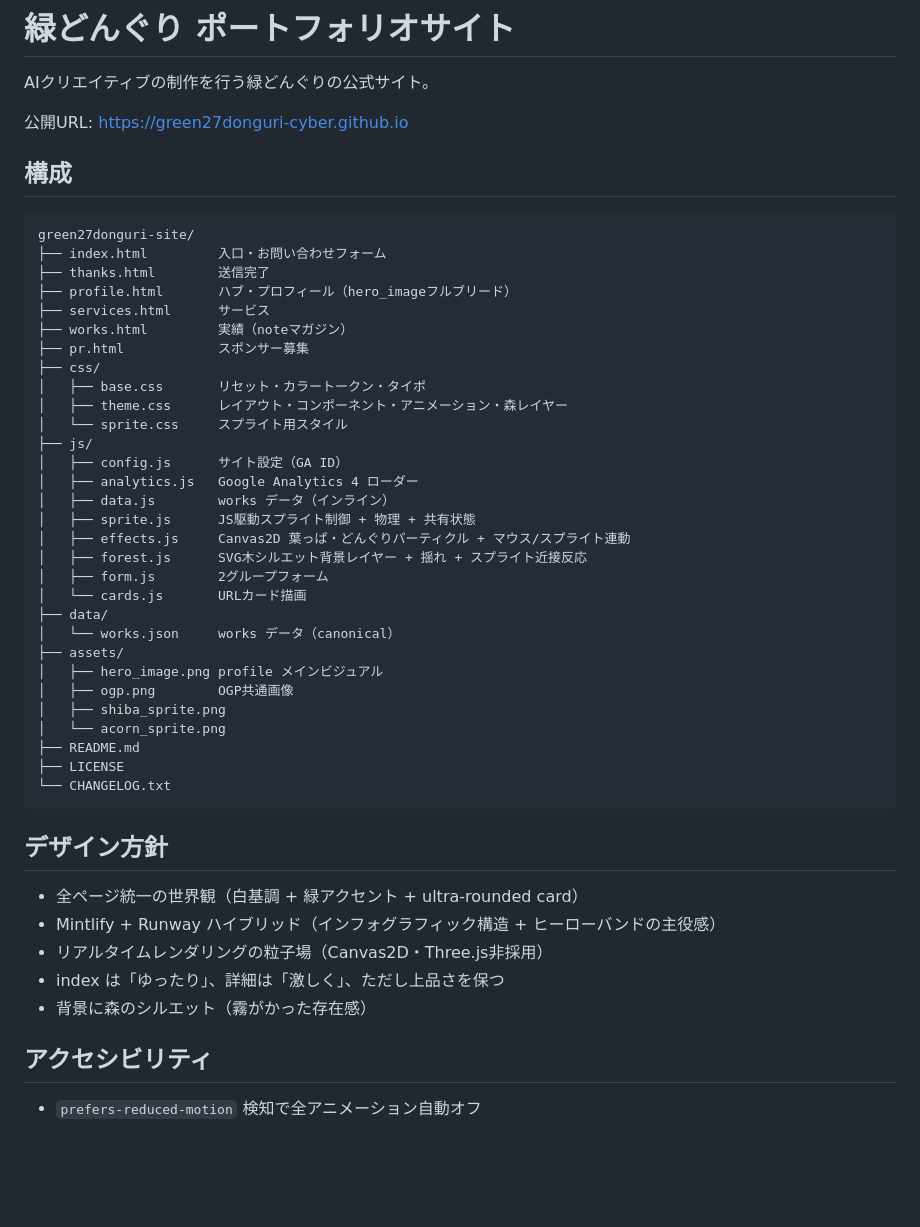
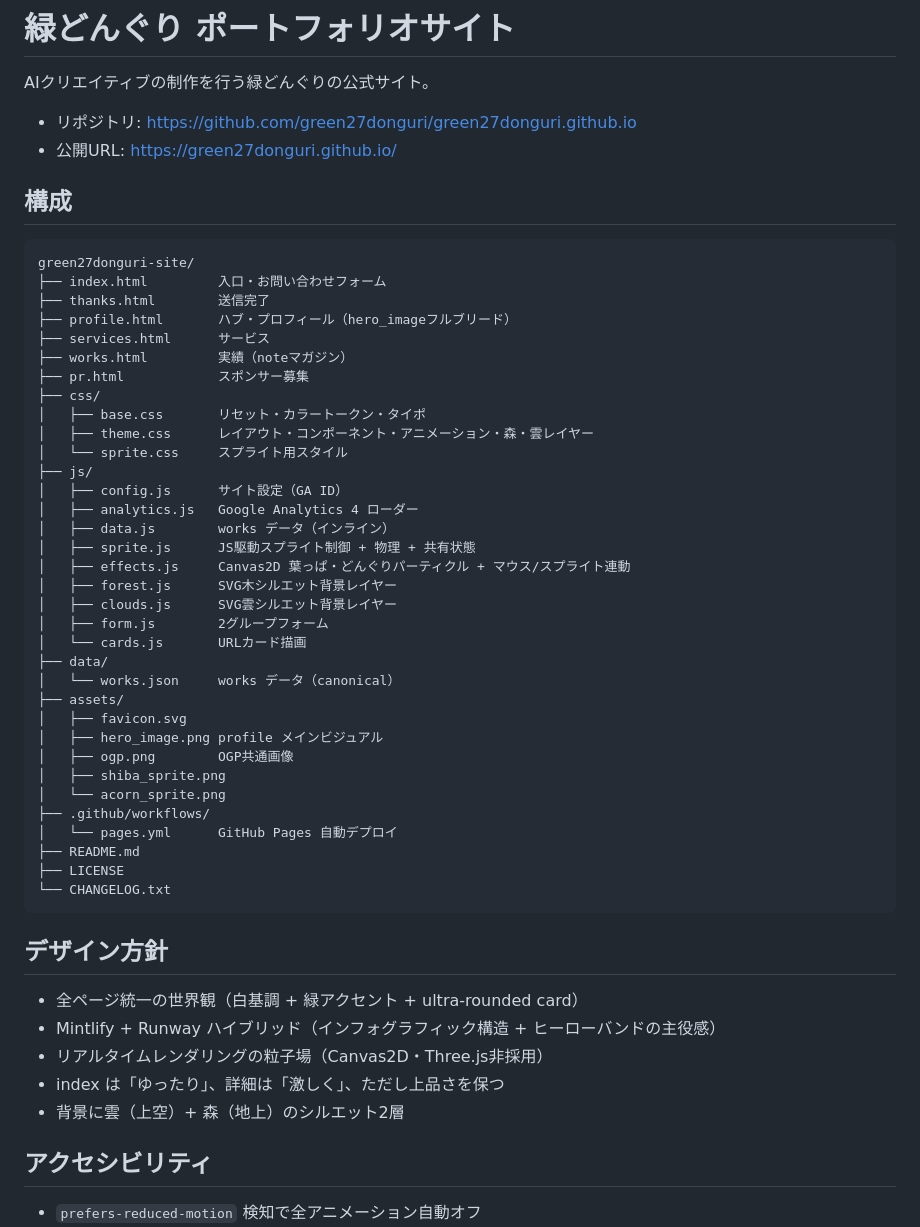
Before and after one commit to green27donguri/green27donguri.github.io, a Markdown page: README.md, the part around one of its changes. Drawn GitHub-style; blank space fills up the shorter version.

```diff
--- a/README.md
+++ b/README.md
@@ -2,7 +2,8 @@
 
 AIクリエイティブの制作を行う緑どんぐりの公式サイト。
 
-公開URL: https://green27donguri-cyber.github.io
+- リポジトリ: https://github.com/green27donguri/green27donguri.github.io
+- 公開URL: https://green27donguri.github.io/
 
 ## 構成
 
@@ -16,7 +17,7 @@ green27donguri-site/
 ├── pr.html            スポンサー募集
 ├── css/
 │   ├── base.css       リセット・カラートークン・タイポ
-│   ├── theme.css      レイアウト・コンポーネント・アニメーション・森レイヤー
+│   ├── theme.css      レイアウト・コンポーネント・アニメーション・森・雲レイヤー
 │   └── sprite.css     スプライト用スタイル
 ├── js/
 │   ├── config.js      サイト設定（GA ID）
@@ -24,16 +25,20 @@ green27donguri-site/
 │   ├── data.js        works データ（インライン）
 │   ├── sprite.js      JS駆動スプライト制御 + 物理 + 共有状態
 │   ├── effects.js     Canvas2D 葉っぱ・どんぐりパーティクル + マウス/スプライト連動
-│   ├── forest.js      SVG木シルエット背景レイヤー + 揺れ + スプライト近接反応
+│   ├── forest.js      SVG木シルエット背景レイヤー
+│   ├── clouds.js      SVG雲シルエット背景レイヤー
 │   ├── form.js        2グループフォーム
 │   └── cards.js       URLカード描画
 ├── data/
 │   └── works.json     works データ（canonical）
 ├── assets/
+│   ├── favicon.svg
 │   ├── hero_image.png profile メインビジュアル
 │   ├── ogp.png        OGP共通画像
 │   ├── shiba_sprite.png
 │   └── acorn_sprite.png
+├── .github/workflows/
+│   └── pages.yml      GitHub Pages 自動デプロイ
 ├── README.md
 ├── LICENSE
 └── CHANGELOG.txt
@@ -45,7 +50,7 @@ green27donguri-site/
 - Mintlify + Runway ハイブリッド（インフォグラフィック構造 + ヒーローバンドの主役感）
 - リアルタイムレンダリングの粒子場（Canvas2D・Three.js非採用）
 - index は「ゆったり」、詳細は「激しく」、ただし上品さを保つ
-- 背景に森のシルエット（霧がかった存在感）
+- 背景に雲（上空）+ 森（地上）のシルエット2層
 
 ## アクセシビリティ
 
```
Also changed, not shown: other parts of README.md (+36 -6 lines).
